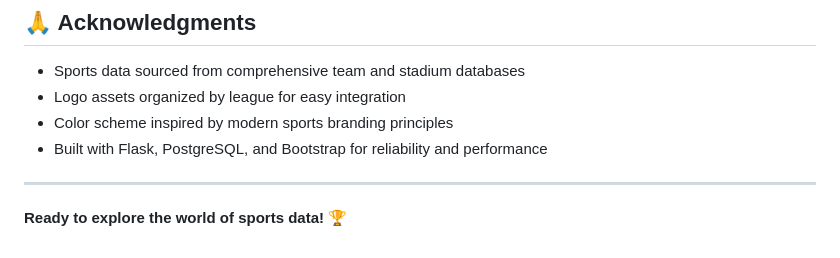
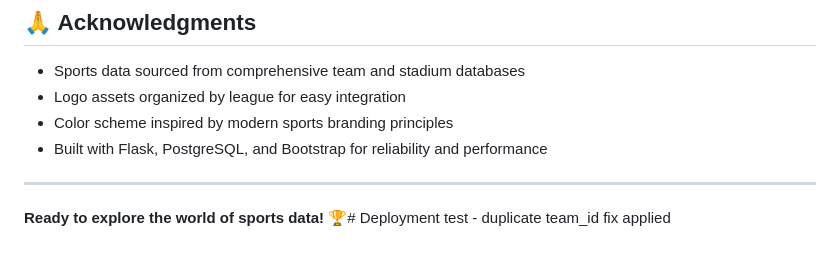
Before and after one commit to pbertain/sportspuff-v6, a Markdown page: README.md, the part around the change. GitHub-like rendering.

```diff
--- a/README.md
+++ b/README.md
@@ -231,4 +231,4 @@ For questions or issues:
 
 ---
 
-**Ready to explore the world of sports data! 🏆**
+**Ready to explore the world of sports data! 🏆**# Deployment test - duplicate team_id fix applied
```
